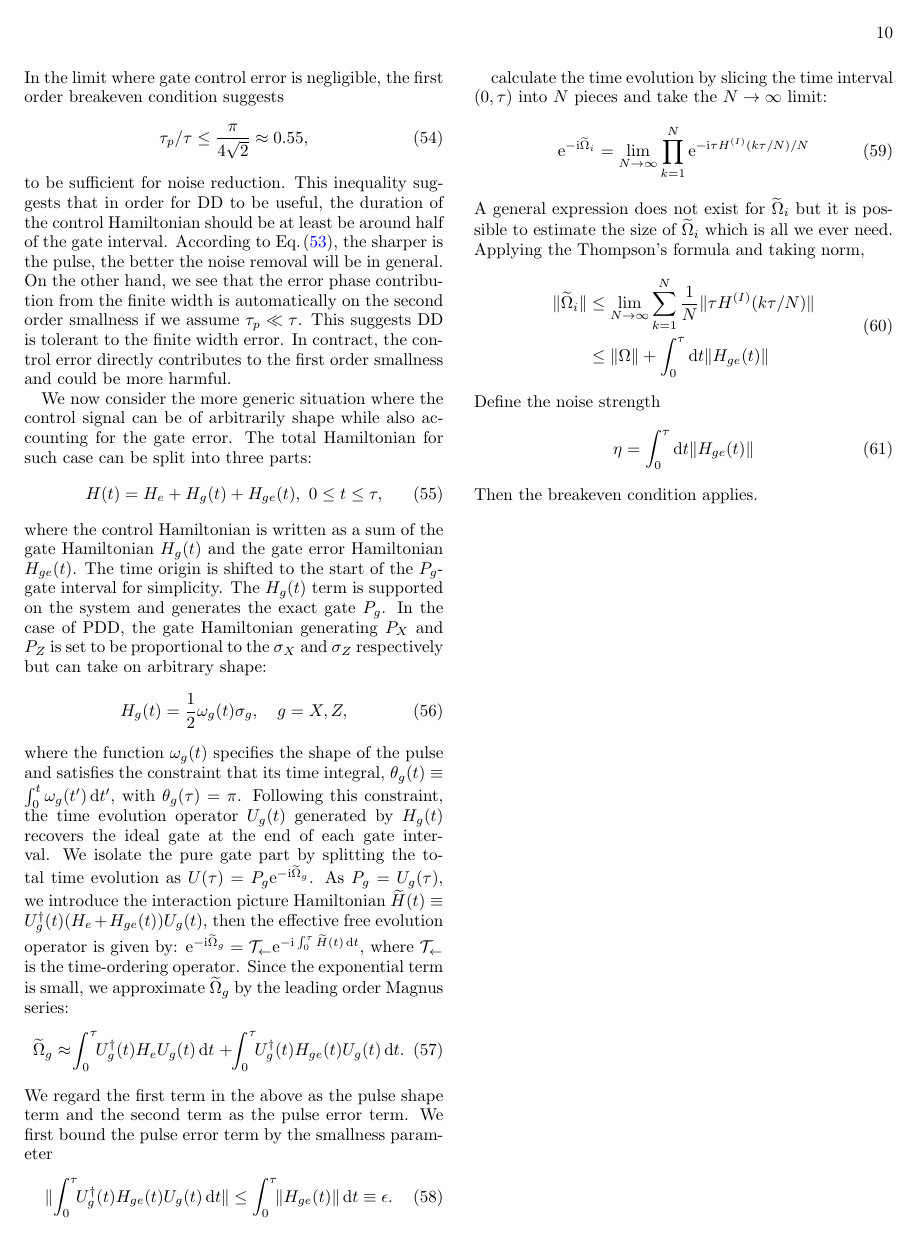
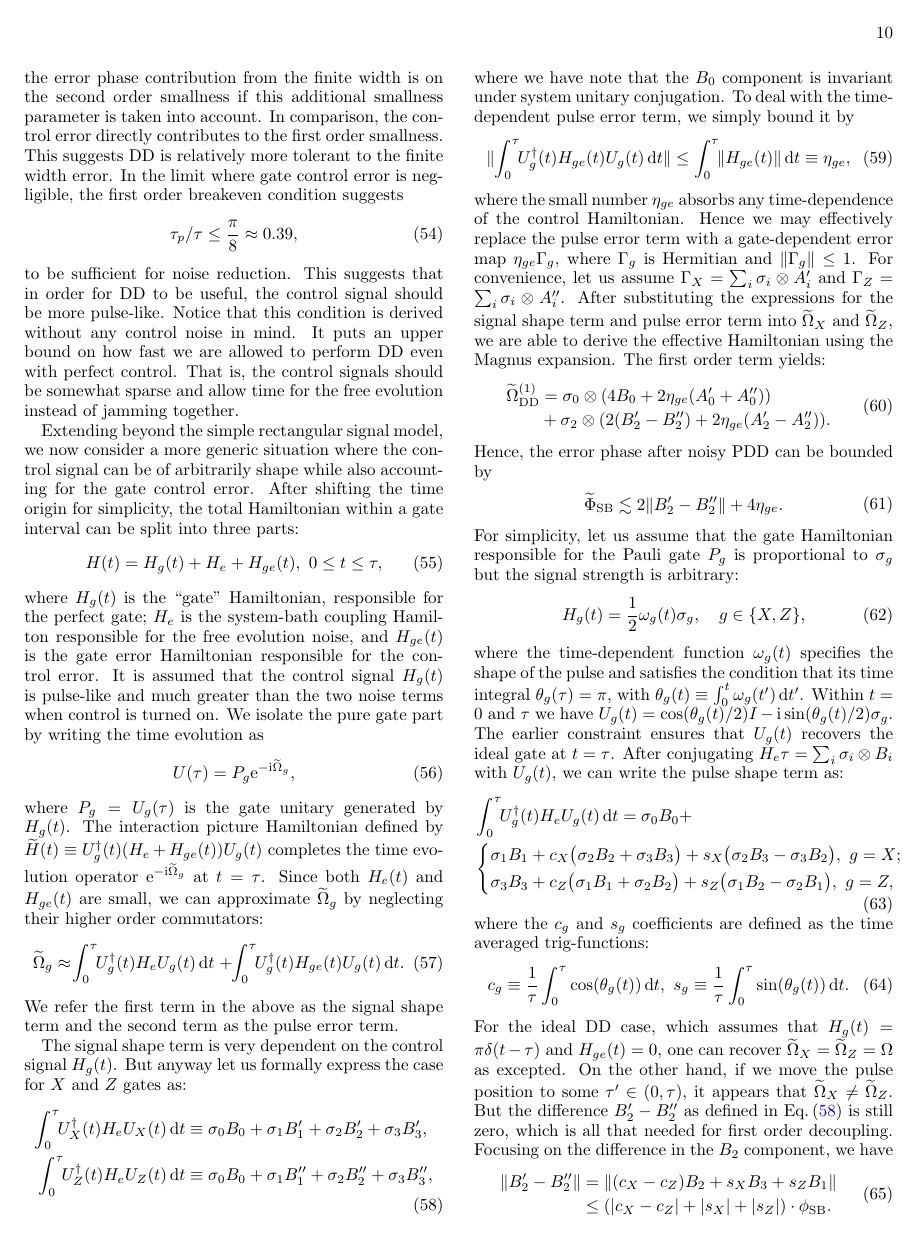
Before and after one commit to jiaan/dd-efficacy, a LaTeX paper (tex/dd-efficacy-v3.tex): page 10 of 16 before the commit and page 10 of 17 after it. Compiled offline with pdfLaTeX.

Commit message:
updating control signals of finite strength.

```diff
--- a/tex/dd-efficacy-v3.tex
+++ b/tex/dd-efficacy-v3.tex
@@ -604,36 +606,110 @@ In terms of PDD with noisy pulses considered previously, to obtain the Magnus se
 \end{equation}
+The ratio $\tau_p/\tau$ between the pulse width and the gate interval and is typically considered to be small. Hence the error phase contribution from the finite width is on the second order smallness if this additional smallness parameter is taken into account. In comparison,
+the control error directly contributes to the first order smallness.
+This suggests DD is relatively more tolerant to the finite width error.
 In the limit where gate control error is negligible, the first order breakeven condition suggests
 \begin{equation}
- \tau_p/\tau \le \frac{\pi}{4\sqrt{2}}\approx 0.55,
+ \tau_p/\tau \le \frac{\pi}{8}\approx 0.39,
 \end{equation}
-to be sufficient for noise reduction. This inequality suggests that in order for DD to be useful, the duration of the control Hamiltonian should be at least be around half of the gate interval.  According to \Eqref{eq:PDD-rect1}, the sharper is the pulse, the better the noise removal will be in general.
-On the other hand, we see that the error phase contribution from the finite width is automatically on the second order smallness if we assume $\tau_p\ll \tau$. This suggests DD is tolerant to the finite width error. In contract, the control error directly contributes to the first order smallness and could be more harmful.
+to be sufficient for noise reduction.
+This suggests that in order for DD to be useful, the control signal should be more pulse-like. Notice that this condition is derived without any control noise in mind. It puts an upper bound on how
+fast we are allowed to perform DD even with perfect control. That is, the
+control signals should be somewhat sparse and allow time for the free evolution instead of jamming together.
 
 
-We now consider the more generic situation where the control signal
-can be of arbitrarily shape while also accounting for the gate error. The total Hamiltonian for such case can be split into three parts:
+Extending beyond the simple rectangular signal model, we now consider a more generic situation where the control signal can be of arbitrarily shape while also accounting for the gate control error. After shifting the time origin for simplicity, the total Hamiltonian within a gate interval can be split into three parts:
 \begin{equation}\label{eq:Hami-3parts}
- H(t)= H_e +H_g(t) + H_{ge}(t), \ 0\le t\le \tau,
+ H(t)= H_g(t) +  H_e +  H_{ge}(t), \ 0\le t\le \tau,
 \end{equation}
-where the control Hamiltonian is
-written as a sum of the gate Hamiltonian $H_g(t)$ and the gate error Hamiltonian $H_{ge}(t)$. The time origin is shifted to the start of the $P_g$-gate interval for simplicity. The $H_g(t)$  term is supported on the system and generates the exact gate $P_g$.
-In the case of PDD, the gate Hamiltonian generating $P_X$ and $P_Z$  is set to be proportional to the $\sigma_X$ and $\sigma_Z$ respectively but can take on arbitrary shape:
+where $H_g(t)$ is the ``gate'' Hamiltonian, responsible for the perfect gate;
+$H_e$ is the system-bath coupling Hamilton responsible for the free evolution noise,
+and $H_{ge}(t)$ is the gate error Hamiltonian responsible for the control error. It is assumed that the control signal $H_g(t)$ is pulse-like and much greater than the two noise terms when control is turned on.
+We isolate the pure gate part by writing the time evolution as
 \begin{equation}
- H_g(t) = \frac{1}{2}\omega_g(t)\sigma_g,\quad g=X,Z,
+ U(\tau)=P_g \upe^{-\upi \wt \Omega_g},
 \end{equation}
-where the function $\omega_g(t)$ specifies the shape of the pulse and satisfies the constraint that its time integral, $\theta_g(t)\equiv \int_0^t \omega_g(t') \dd t'$, with $\theta_g(\tau)=\pi$.
-Following this constraint, the time evolution operator
-$U_g(t)$ generated by $H_g(t)$
-recovers the ideal gate at the end of each gate interval. We isolate the pure gate part by splitting the total time evolution as $U(\tau)=P_g \upe^{-\upi \wt \Omega_g}$. As $P_g=U_g(\tau)$, we introduce the interaction picture Hamiltonian
-$\wt H(t)\equiv U_g^\dagger(t) (H_e + H_{ge} (t)) U_g(t)$, then the effective free evolution operator is given by:
-$\upe^{-\upi \wt \Omega_g} = \cT_{\leftarrow} \upe^{-\upi \int_0^\tau \wt H(t) \dd t}$,
-where $\cT_{\leftarrow}$ is the time-ordering operator. Since the exponential term is small, we approximate $\wt \Omega_g$ by the leading order Magnus series:
+ where $P_g=U_g(\tau)$ is the gate unitary generated by $H_g(t)$.
+The interaction picture Hamiltonian defined by
+$\wt H(t)\equiv U_g^\dagger(t) (H_e + H_{ge} (t)) U_g(t)$ completes the time evolution operator $\upe^{-\upi \wt \Omega_g}$
+at $t=\tau$.
+Since both $H_e(t)$ and $H_{ge}(t)$ are small, we can approximate $\wt \Omega_g$ by neglecting their higher order commutators:
 \begin{equation}
  \wt \Omega_g \approx\! \int_0^\tau\!\! U_g^\dagger(t) H_e U_g(t) \dd t\, + \! \int_0^\tau\!\! U_g^\dagger(t) H_{ge}(t) U_g(t) \dd t.
 \end{equation}
-We regard the first term in the above as the pulse shape term and the second term as the pulse error term.
-We first bound the pulse error term by the smallness parameter
+We refer the first term in the above as the signal shape term and the second term as the pulse error term.
+
+The signal shape term is very dependent on the control signal $H_g(t)$. But anyway let us formally express the case for $X$ and $Z$ gates as:
+\begin{equation}\label{eq:sigshape-formal}
+\begin{aligned}
+\int_0^\tau\!\! U_X^\dagger(t) H_e U_X(t) \dd t &\equiv\sigma_0 B_0
+ +\sigma_1 B_1' + \sigma_2 B_2'+\sigma_3 B_3',\\
+\int_0^\tau\!\! U_Z^\dagger(t) H_e U_Z(t) \dd t &\equiv\sigma_0 B_0
+ +\sigma_1 B_1'' + \sigma_2 B_2''+\sigma_3 B_3'',
+ \end{aligned}
+\end{equation}
+where we have note that the $B_0$ component is invariant
+under system unitary conjugation.
+To deal with the time-dependent pulse error term,  we simply bound it by
 \begin{equation}
  \norm{\int_0^\tau\!\! U_g^\dagger(t) H_{ge}(t) U_g(t) \dd t}
- \le  \int_0^\tau\!\! \norm{H_{ge}(t)} \dd t \equiv  \epsilon.
+ \le  \int_0^\tau\!\! \norm{H_{ge}(t)} \dd t \equiv  \eta_{ge},
 \end{equation}
+where the small number $\eta_{ge}$ absorbs any time-dependence of the control Hamiltonian.
+Hence we may effectively replace the pulse error term with a gate-dependent error map $\eta_{ge} \Gamma_g$, where $\Gamma_g$ is Hermitian and $\norm{\Gamma_g}\le 1$. For convenience, let us assume
+$\Gamma_X = \sum_i \sigma_i \otimes A'_i$ and
+$\Gamma_Z = \sum_i \sigma_i \otimes A''_i$.
+After substituting the expressions for the signal shape term and pulse error term into $\wt\Omega_X$ and $\wt\Omega_Z$, we are able to derive the
+effective Hamiltonian using the Magnus expansion.
+The first order term yields:
+\begin{equation}
+\begin{aligned}
+  \wt\Omega_{\rDD}\up{1}&=
+  \sigma_0\otimes (4B_0 + 2\eta_{ge} (A_0'+A_0''))\\
+ &+\sigma_2 \otimes (2(B_2' -B_2'')+2\eta_{ge}(A_2'-A_2'')).
+\end{aligned}
+\end{equation}
+Hence, the error phase after noisy PDD can be bounded by
+\begin{equation}\label{eq:nPDDeph1}
+\begin{aligned}
+  \wt\Phi_\rSB \lesssim 2\norm{B_2' -B_2''} + 4\eta_{ge}.
+\end{aligned}
+\end{equation}
+For simplicity, let us assume that the gate Hamiltonian responsible for the Pauli gate $P_g$ is proportional to $\sigma_g$ but the signal strength is arbitrary:
+\begin{equation}
+ H_g(t) = \frac{1}{2}\omega_g(t)\sigma_g,\quad g\in\{X,Z\},
+\end{equation}
+where the time-dependent function $\omega_g(t)$ specifies the shape of the pulse and satisfies the condition that its time integral $\theta_g(\tau)=\pi$, with $\theta_g(t)\equiv \int_0^t \omega_g(t') \dd t'$.
+Within $t=0$ and $\tau$ we have
+$U_g(t) = \cos({\theta_g(t)}/{2} ) I -\upi \sin({\theta_g(t)}/{2} )\sigma_g$.
+The earlier constraint ensures that $U_g(t)$ recovers the ideal gate at $t=\tau$.
+After conjugating $H_e\tau = \sum_i \sigma_i \otimes B_i$ with $U_g(t)$,
+we can write the pulse shape term as:
+\begin{equation}\label{eq:pshape-term}
+\begin{aligned}
+&\int_0^\tau\!\! U_g^\dagger(t) H_e U_g(t) \dd t =\sigma_0 B_0  + \\
+ & \left\{
+ \begin{aligned}
+   & \sigma_1 B_1 +
+   c_X \bigl( \sigma_2  B_2 +
+   \sigma_3 B_3 \bigr)+
+   s_X
+    \bigl(\sigma_2 B_3 - \sigma_3 B_2\bigr),\ g=X;\\
+    &\sigma_3 B_3  + c_Z \bigl( \sigma_1  B_1 +
+   \sigma_2 B_2 \bigr)+
+   s_Z
+    \bigl(\sigma_1 B_2 - \sigma_2 B_1\bigr),\ g=Z,
+ \end{aligned}
+ \right.
+\end{aligned}
+\end{equation}
+where the $c_g$ and $s_g$ coefficients are defined as the time averaged trig-functions:
+\begin{equation}
+ c_g \equiv \frac{1}{\tau}\int_0^\tau \cos(\theta_g(t)) \dd t, \ s_g \equiv \frac{1}{\tau}\int_0^\tau \sin(\theta_g(t)) \dd t.
+\end{equation}
+For the ideal DD case, which assumes that $H_g(t)=\pi\delta(t-\tau)$ and  $H_{ge}(t)=0$, one can recover $\wt \Omega_X =\wt \Omega_Z = \Omega$ as excepted.
+On the other hand, if we move the pulse position to some $\tau'\in(0,\tau)$, it appears that $\wt \Omega_X \neq \wt \Omega_Z$. But the difference
+$B_2'-B_2''$ as defined in \Eqref{eq:sigshape-formal} is still zero, which is all that needed for first order decoupling. Focusing on the difference in the  $B_2$  component,
+we have
+\begin{equation}
+\begin{aligned}
+  \norm{B_2'-B_2''} & = \norm{(c_X-c_Z)B_2+s_X B_3 +s_Z B_1}\\
@@ -640,5 +723,3 @@ We first bound the pulse error term by the smallness parameter
 
-calculate the time evolution by slicing the time interval $(0,\tau)$ into $N$ pieces and take the $N\to\infty$ limit:
+For concreteness, we use the rectangular signal, but arbitrarily placed in time to illustrate this point. Assuming the shapes for control signals are gate-independent and satisfies
 \begin{equation}
- \upe^{-\upi \wt \Omega_i} = \lim_{N\to\infty} \prod_{k=1}^N
- \upe^{-\upi \tau H\up{I}(k \tau/N)/N}
@@ -645,14 +734 @@ calculate the time evolution by slicing the time interval $(0,\tau)$ into $N$ pi
 \end{equation}
-A general expression does not exist for $\wt \Omega_i$ but it is possible to estimate the size of $\wt \Omega_i$ which is all we ever need.
-% Taking the two-component norm,
-% \begin{equation}
-%  \opnorm{H\up{I}(t)}\le\opnorm{H_e} + \opnorm{H_{ge} (t)},
-% \end{equation}
-% where we have used the property that the two-component norm is invariant under
-% disjoint unitary transformation.
-Applying the Thompson's formula and taking norm,
-\begin{equation}
-\begin{split}
- \norm{\wt \Omega_i} &\le \lim_{N\to\infty}\sum_{k=1}^N \frac{1}{N} \norm{\tau H\up{I}(k \tau/N)}\\
- &\le \norm{\Omega} + \int_0^\tau \dd t \norm{H_{ge}(t)}
-\end{split}
@@ -659,9 +741,6 @@ Applying the Thompson's formula and taking norm,
 \end{equation}
-Define the noise strength
-\begin{equation}
-\eta =  \int_0^\tau \dd t \norm{H_{ge}(t)}
-\end{equation}
-Then the breakeven condition applies.
+This produces the same behavior compared to \Eqref{eq:PDD-rect1}, apart
+from numerical factors arisen from difference in gate error definitions.
 
 \newpage
 %%%%%%%%%%%%%%%%%%%%%%%%%%%%%
```
Also changed, not shown: tex/noisypluse.tex (+57 -96 lines), tex/dd-efficacy-v3.pdf, tex/dd-efficacy-v3.tex (43 more changed lines), 3 other files.
